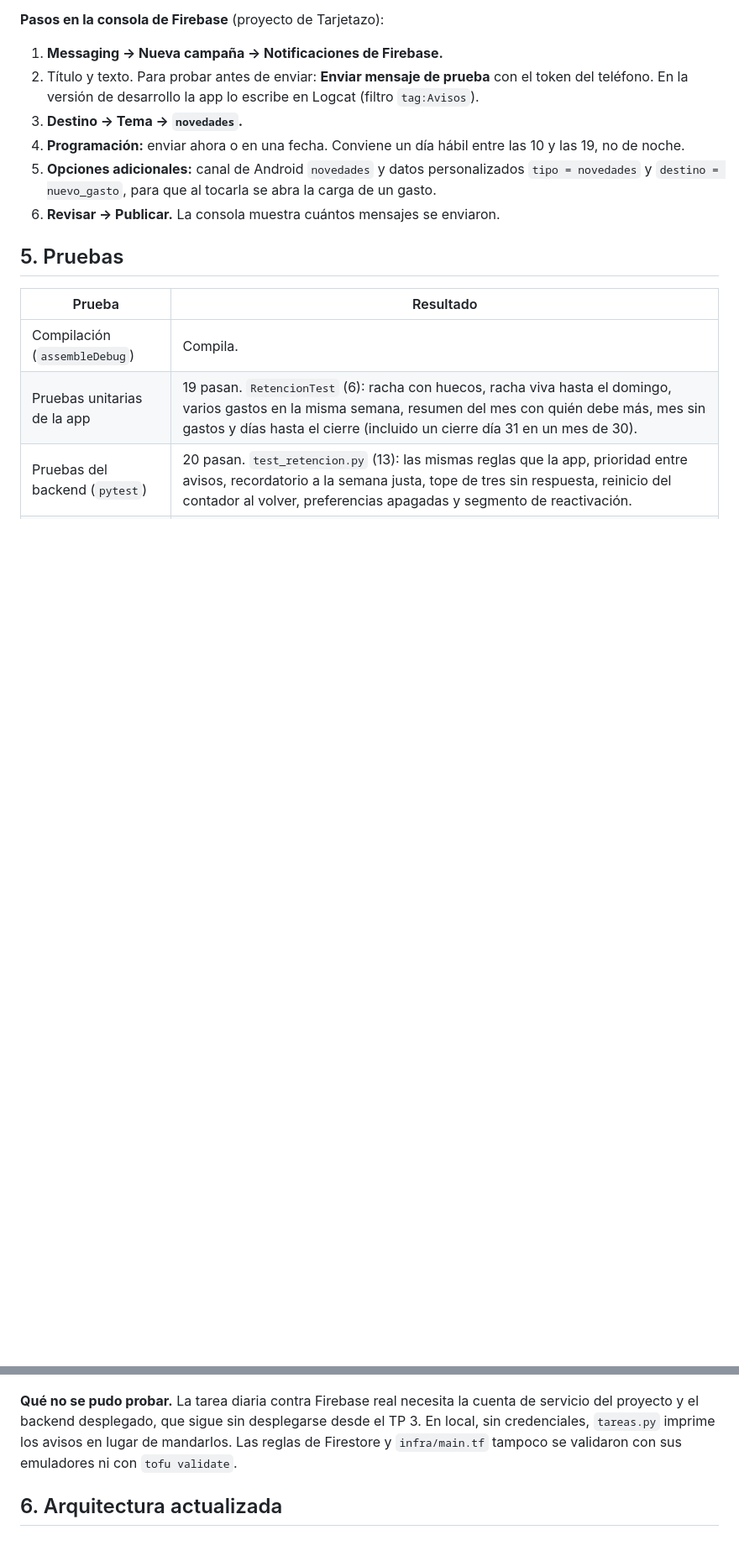
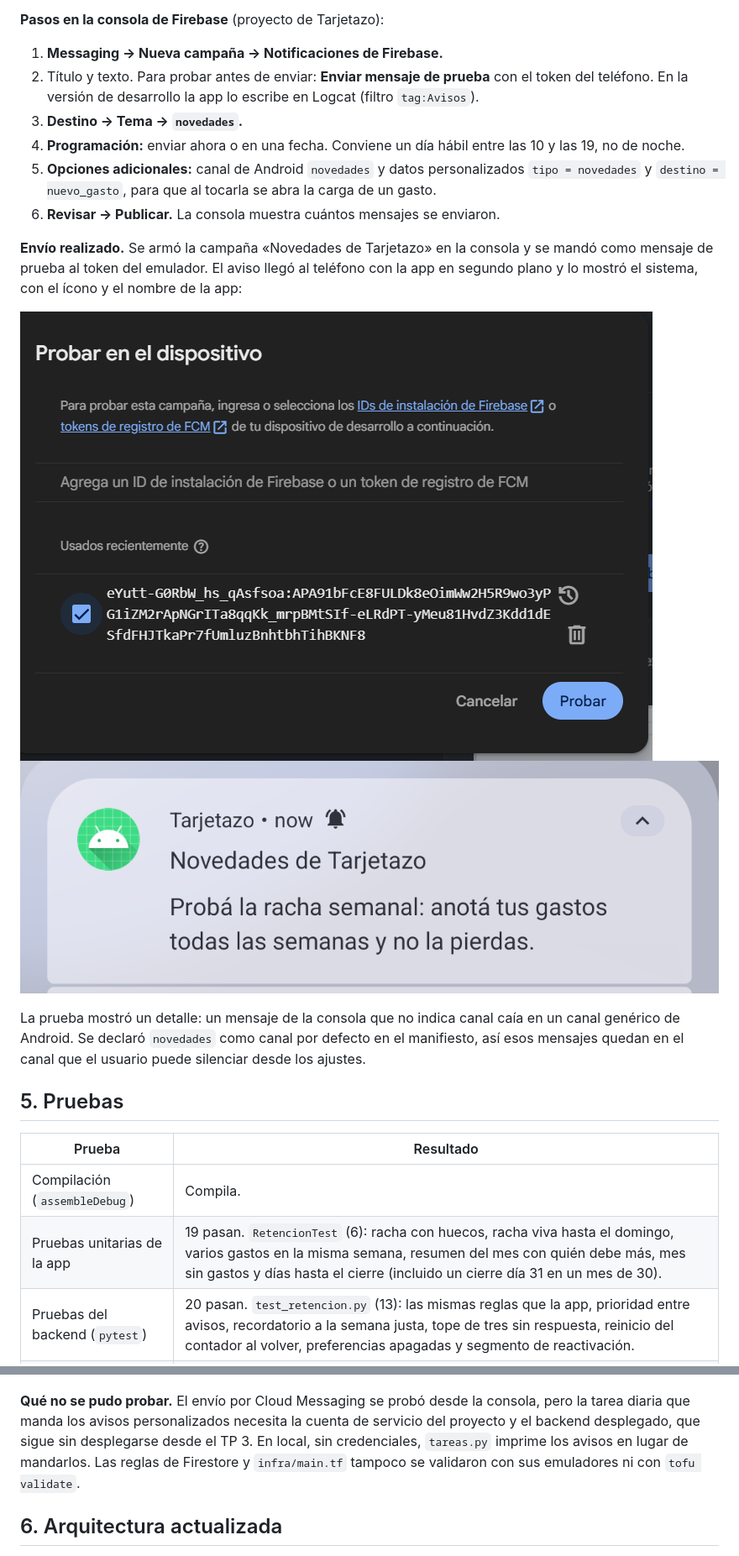
Before and after one commit to FabriQuinteros/tp1-arquitecturas-moviles, a Markdown page: docs/tp6.md, 2 parts joined by grey strips. Shown at 84% size. Drawn GitHub-style; pictures changed too: docs/capturas-tp6/5-consola-mensaje-de-prueba.png (added), docs/capturas-tp6/6-aviso-recibido.png (added); blank space fills up the shorter version.

Commit message:
docs: agregar el envio real de la campania desde la consola de Firebase y usar novedades como canal por defecto (TP 6)
Co-Authored-By: Claude Opus 5.5 <noreply@anthropic.com>

```diff
--- a/docs/tp6.md
+++ b/docs/tp6.md
@@ -137,6 +137,17 @@ para lo que llega a todos.
    `destino = nuevo_gasto`, para que al tocarla se abra la carga de un gasto.
 6. **Revisar → Publicar.** La consola muestra cuántos mensajes se enviaron.
 
+**Envío realizado.** Se armó la campaña «Novedades de Tarjetazo» en la consola y se mandó como
+mensaje de prueba al token del emulador. El aviso llegó al teléfono con la app en segundo plano y lo
+mostró el sistema, con el ícono y el nombre de la app:
+
+![Mensaje de prueba en la consola de Firebase](capturas-tp6/5-consola-mensaje-de-prueba.png)
+![El aviso recibido en el teléfono](capturas-tp6/6-aviso-recibido.png)
+
+La prueba mostró un detalle: un mensaje de la consola que no indica canal caía en un canal genérico
+de Android. Se declaró `novedades` como canal por defecto en el manifiesto, así esos mensajes
+quedan en el canal que el usuario puede silenciar desde los ajustes.
+
 ## 5. Pruebas
 
 | Prueba | Resultado |
@@ -151,9 +163,10 @@ para lo que llega a todos.
 ![Preferencias de avisos](capturas-tp6/3-preferencias.png)
 ![Un aviso de cierre abre Deudas](capturas-tp6/4-aviso-abre-deudas.png)
 
-**Qué no se pudo probar.** La tarea diaria contra Firebase real necesita la cuenta de servicio del
-proyecto y el backend desplegado, que sigue sin desplegarse desde el TP 3. En local, sin
-credenciales, `tareas.py` imprime los avisos en lugar de mandarlos. Las reglas de Firestore y
+**Qué no se pudo probar.** El envío por Cloud Messaging se probó desde la consola, pero la tarea
+diaria que manda los avisos personalizados necesita la cuenta de servicio del proyecto y el backend
+desplegado, que sigue sin desplegarse desde el TP 3. En local, sin credenciales, `tareas.py`
+imprime los avisos en lugar de mandarlos. Las reglas de Firestore y
 `infra/main.tf` tampoco se validaron con sus emuladores ni con `tofu validate`.
 
 ## 6. Arquitectura actualizada
```
Also changed, not shown: other parts of docs/tp6.md (+1 -0 lines), 4 other files.
